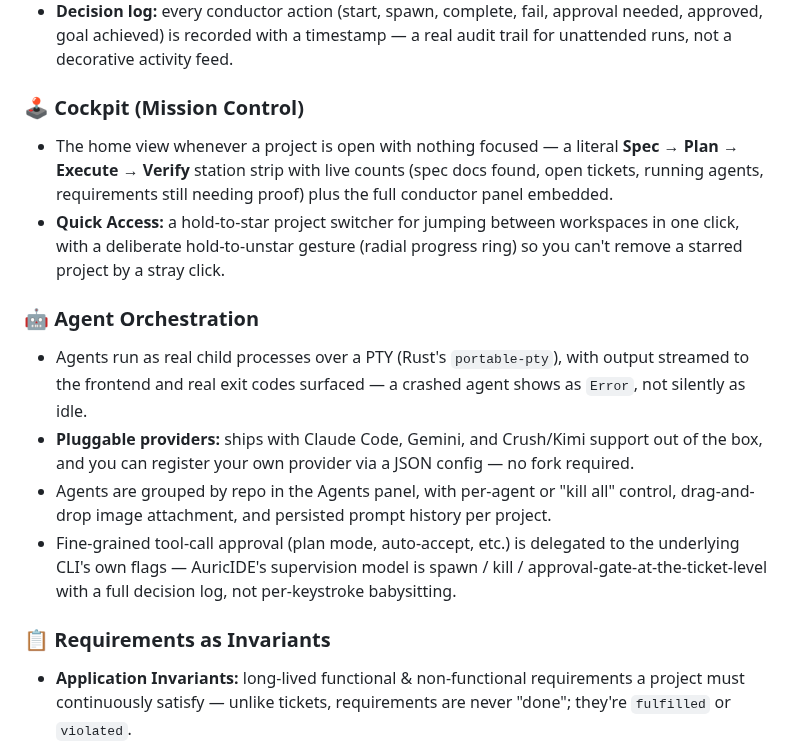
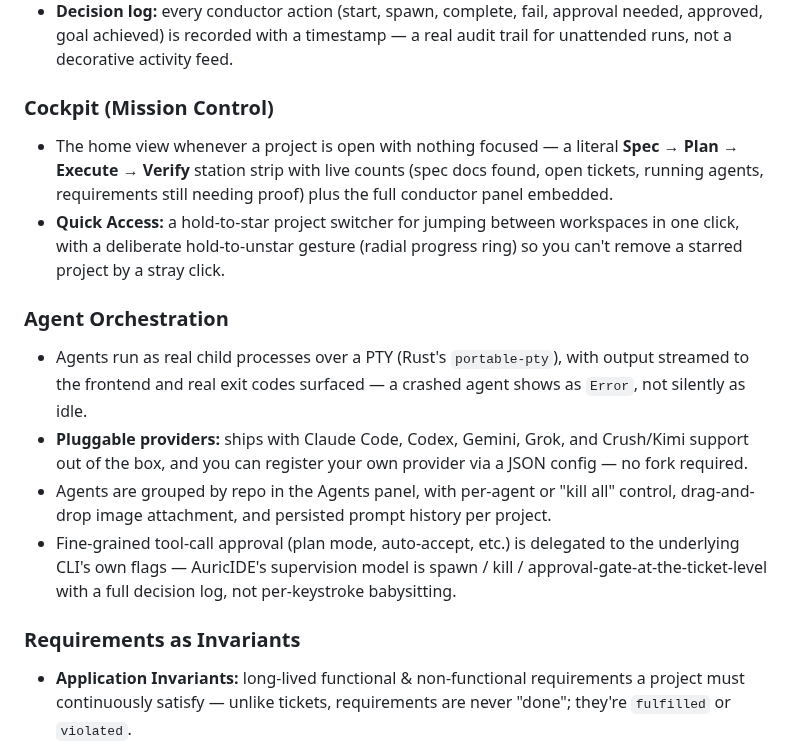
Before and after one commit to j-amelunxen/AuricIDE, a Markdown page: README.md, the part around one of its changes. Rendered like a GitHub page.

```diff
--- a/README.md
+++ b/README.md
@@ -41,19 +67,19 @@ That's the core loop: define a **goal** with machine-checkable success criteria,
 - **Verified done, not claimed done:** a goal auto-achieves only once every ticket in its subtree is `done`, every linked requirement is `verified`, and every child goal has `achieved` — otherwise the blockers are listed explicitly, not hand-waved.
 - **Decision log:** every conductor action (start, spawn, complete, fail, approval needed, approved, goal achieved) is recorded with a timestamp — a real audit trail for unattended runs, not a decorative activity feed.
 
-### 🕹️ Cockpit (Mission Control)
+### Cockpit (Mission Control)
 
 - The home view whenever a project is open with nothing focused — a literal **Spec → Plan → Execute → Verify** station strip with live counts (spec docs found, open tickets, running agents, requirements still needing proof) plus the full conductor panel embedded.
 - **Quick Access:** a hold-to-star project switcher for jumping between workspaces in one click, with a deliberate hold-to-unstar gesture (radial progress ring) so you can't remove a starred project by a stray click.
 
-### 🤖 Agent Orchestration
+### Agent Orchestration
 
 - Agents run as real child processes over a PTY (Rust's `portable-pty`), with output streamed to the frontend and real exit codes surfaced — a crashed agent shows as `Error`, not silently as idle.
-- **Pluggable providers:** ships with Claude Code, Gemini, and Crush/Kimi support out of the box, and you can register your own provider via a JSON config — no fork required.
+- **Pluggable providers:** ships with Claude Code, Codex, Gemini, Grok, and Crush/Kimi support out of the box, and you can register your own provider via a JSON config — no fork required.
 - Agents are grouped by repo in the Agents panel, with per-agent or "kill all" control, drag-and-drop image attachment, and persisted prompt history per project.
 - Fine-grained tool-call approval (plan mode, auto-accept, etc.) is delegated to the underlying CLI's own flags — AuricIDE's supervision model is spawn / kill / approval-gate-at-the-ticket-level with a full decision log, not per-keystroke babysitting.
 
-### 📋 Requirements as Invariants
+### Requirements as Invariants
 
 - **Application Invariants:** long-lived functional & non-functional requirements a project must continuously satisfy — unlike tickets, requirements are never "done"; they're `fulfilled` or `violated`.
 - **Lifecycle tracking:** `draft → active → implemented → verified → deprecated`, with a real "Verify Now" action and a `lastVerifiedAt` timestamp. Requirements unverified for 30+ days are flagged stale, and that count drives the Cockpit's headline "needs proof" number — it's not cosmetic.
```
Also changed, not shown: other parts of README.md (+39 -13 lines), docs/assets/agent-fleet.jpg (added), docs/assets/goal-loop.jpg (added), docs/assets/hero-banner.jpg (added), 1 other file.
